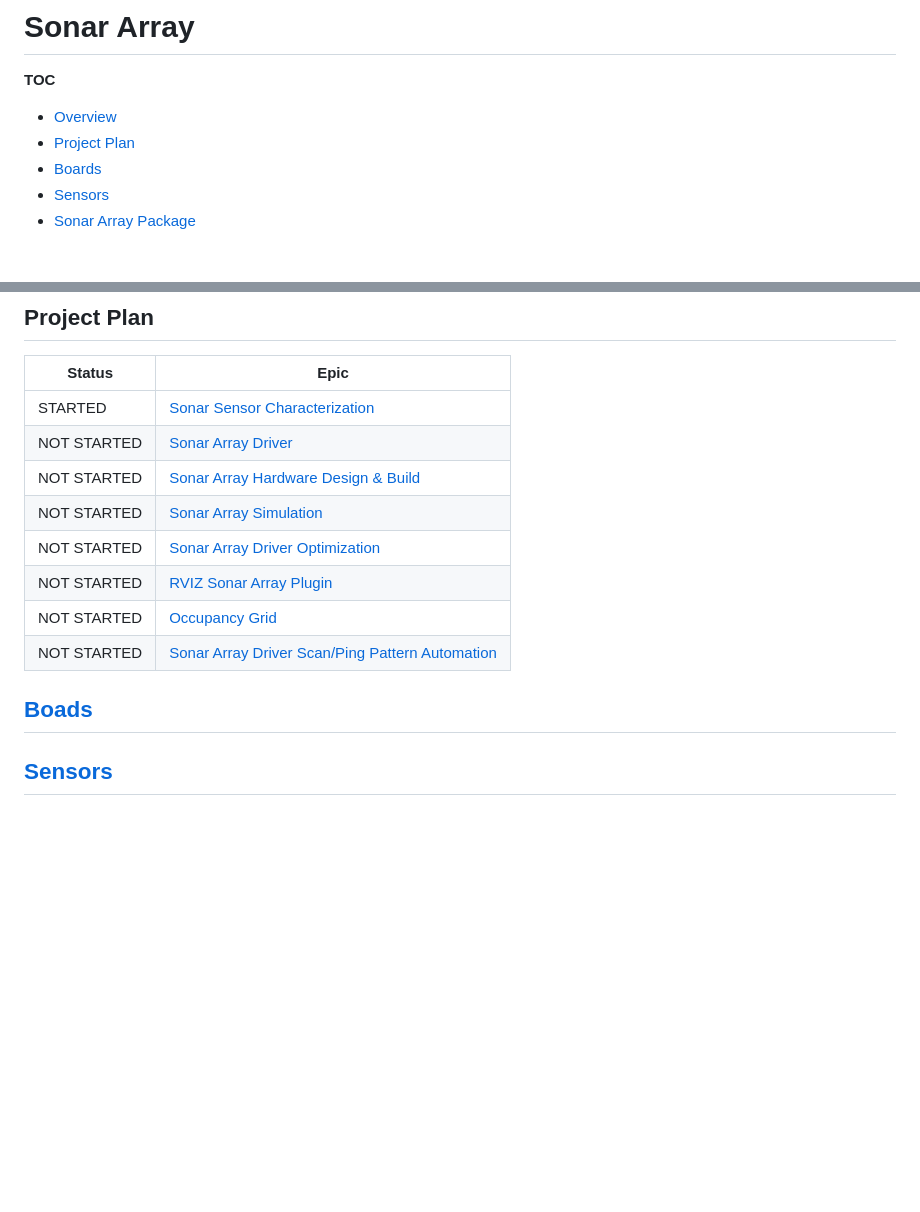
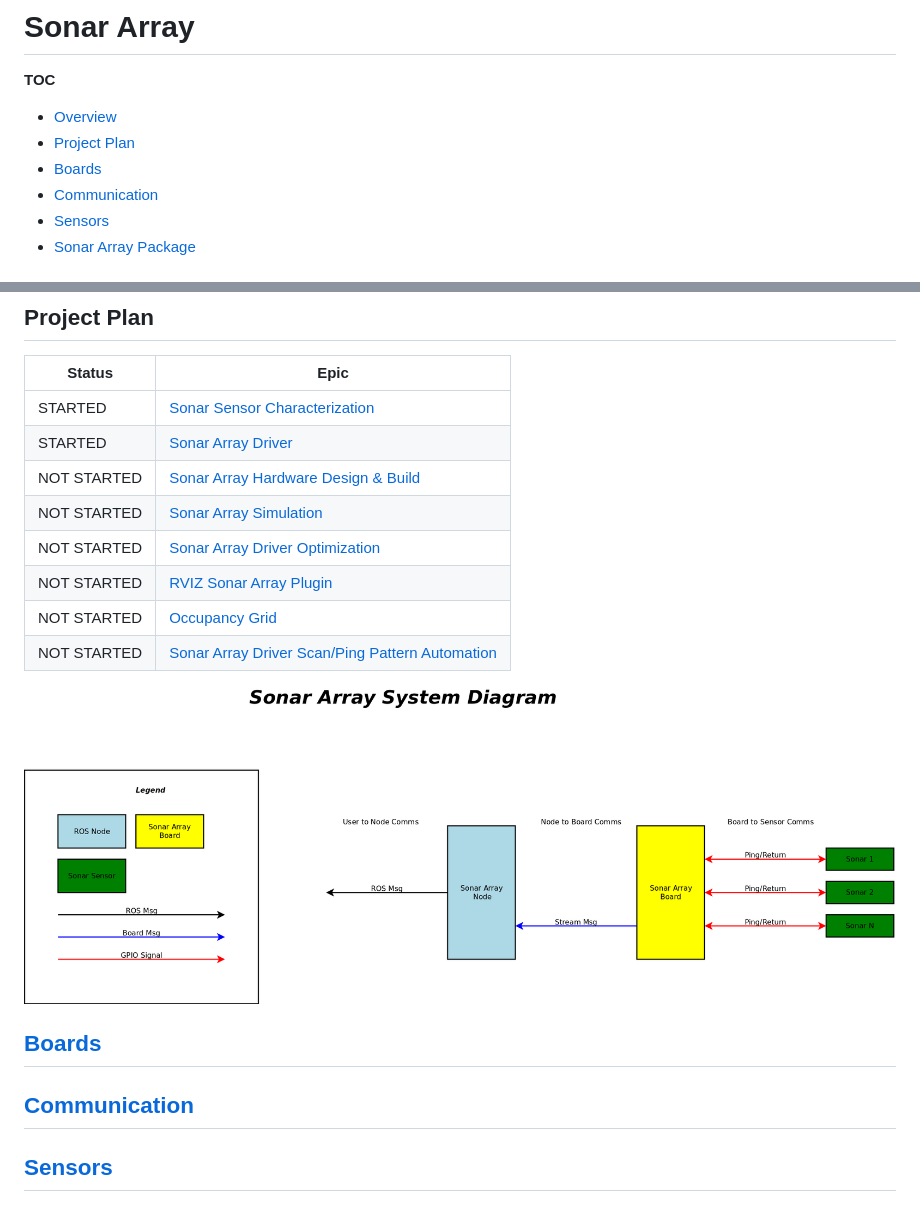
Before and after one commit to fastrobotics/sonar_array, a Markdown page: README.md, 2 parts joined by grey strips. Rendered like a GitHub page; pictures changed too: doc/output/SonarArraySystemDiagram.png (added); blank space fills up the shorter version.

```diff
--- a/README.md
+++ b/README.md
@@ -2,7 +2,8 @@
 __TOC__
 - [Overview](#overview)
 - [Project Plan](#project-plan)
-- [Boards](#boads)
+- [Boards](#boards)
+- [Communication](#communication)
 - [Sensors](#sensors)
 - [Sonar Array Package](#sonar-array-package)
 
@@ -21,7 +22,7 @@ The Sonar Array will be composed of the following:
 | Status | Epic |
 | --- | --- |
 | STARTED | [Sonar Sensor Characterization](https://dev.azure.com/davidgitz/Sonar%20Array/_workitems/edit/1443) |
-| NOT STARTED | [Sonar Array Driver](https://dev.azure.com/davidgitz/Sonar%20Array/_workitems/edit/1438) |
+| STARTED | [Sonar Array Driver](https://dev.azure.com/davidgitz/Sonar%20Array/_workitems/edit/1438) |
 | NOT STARTED | [Sonar Array Hardware Design & Build](https://dev.azure.com/davidgitz/Sonar%20Array/_workitems/edit/1442) |
 | NOT STARTED | [Sonar Array Simulation](https://dev.azure.com/davidgitz/Sonar%20Array/_workitems/edit/1445) |
 | NOT STARTED | [Sonar Array Driver Optimization](https://dev.azure.com/davidgitz/Sonar%20Array/_workitems/edit/1439) |
@@ -29,7 +30,10 @@ The Sonar Array will be composed of the following:
 | NOT STARTED | [Occupancy Grid](https://dev.azure.com/davidgitz/Sonar%20Array/_workitems/edit/1441) |
 | NOT STARTED | [Sonar Array Driver Scan/Ping Pattern Automation](https://dev.azure.com/davidgitz/Sonar%20Array/_workitems/edit/1444) |
 
-## [Boads](doc/Boards/Boards.md)
+![](doc/output/SonarArraySystemDiagram.png)
+
+## [Boards](doc/Boards/Boards.md)
+## [Communication](doc/Communication/Communication.md)
 ## [Sensors](doc/Sensors/Sensors.md)
 
 ## Sonar Array Package
```
Also changed, not shown: doc/Communication/Communication.md (added, +17 -0 lines), 8 other files.
